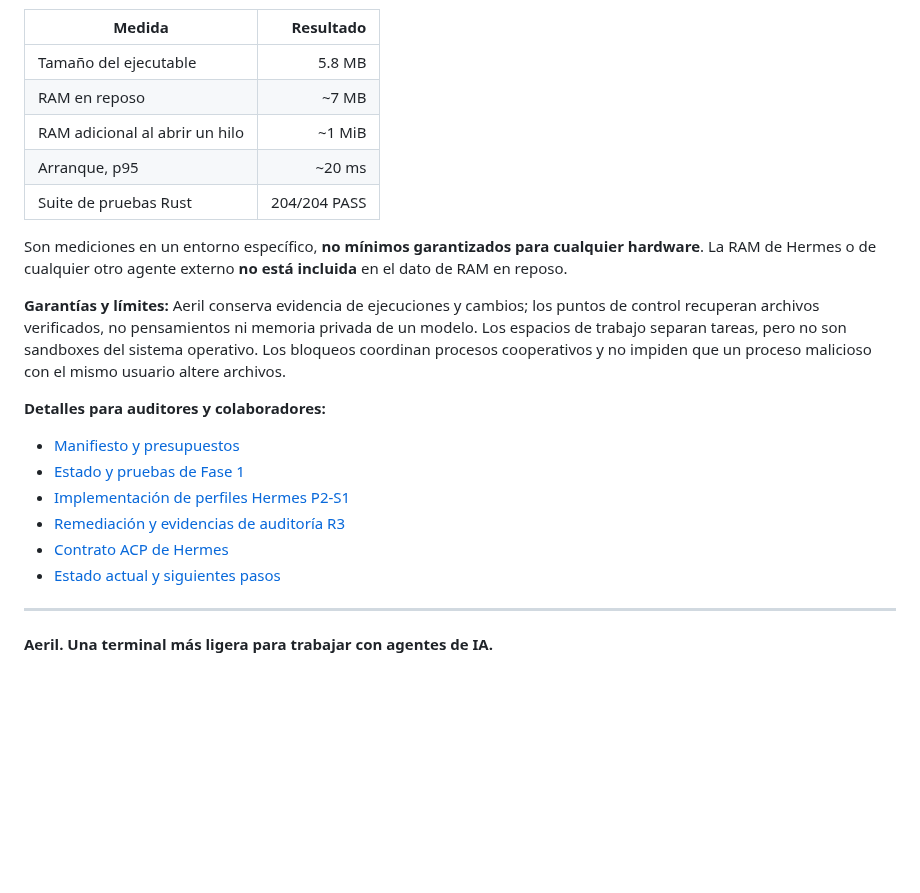
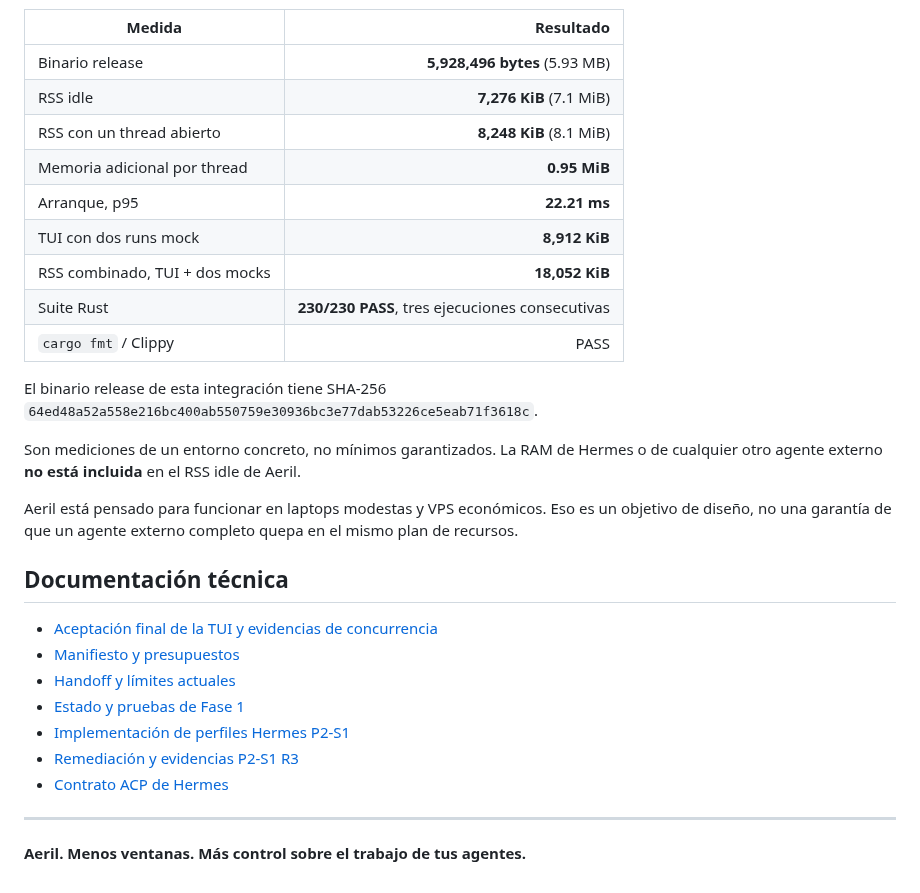
Before and after one commit to elliotsecops/aeril, a Markdown page: README.md, the part around one of its changes. GitHub-like rendering; blank space fills up the shorter version.

```diff
--- a/README.md
+++ b/README.md
@@ -100,25 +72,32 @@ Los detalles de ingeniería viven aquí, no en la presentación del producto.
 
 | Medida | Resultado |
 |---|---:|
-| Tamaño del ejecutable | 5.8 MB |
-| RAM en reposo | ~7 MB |
-| RAM adicional al abrir un hilo | ~1 MiB |
-| Arranque, p95 | ~20 ms |
-| Suite de pruebas Rust | 204/204 PASS |
+| Binario release | **5,928,496 bytes** (5.93 MB) |
+| RSS idle | **7,276 KiB** (7.1 MiB) |
+| RSS con un thread abierto | **8,248 KiB** (8.1 MiB) |
+| Memoria adicional por thread | **0.95 MiB** |
+| Arranque, p95 | **22.21 ms** |
+| TUI con dos runs mock | **8,912 KiB** |
+| RSS combinado, TUI + dos mocks | **18,052 KiB** |
+| Suite Rust | **230/230 PASS**, tres ejecuciones consecutivas |
+| `cargo fmt` / Clippy | PASS |
 
-Son mediciones en un entorno específico, **no mínimos garantizados para cualquier hardware**. La RAM de Hermes o de cualquier otro agente externo **no está incluida** en el dato de RAM en reposo.
+El binario release de esta integración tiene SHA-256 `64ed48a52a558e216bc400ab550759e30936bc3e77dab53226ce5eab71f3618c`.
 
-**Garantías y límites:** Aeril conserva evidencia de ejecuciones y cambios; los puntos de control recuperan archivos verificados, no pensamientos ni memoria privada de un modelo. Los espacios de trabajo separan tareas, pero no son sandboxes del sistema operativo. Los bloqueos coordinan procesos cooperativos y no impiden que un proceso malicioso con el mismo usuario altere archivos.
+Son mediciones de un entorno concreto, no mínimos garantizados. La RAM de Hermes o de cualquier otro agente externo **no está incluida** en el RSS idle de Aeril.
 
-**Detalles para auditores y colaboradores:**
+Aeril está pensado para funcionar en laptops modestas y VPS económicos. Eso es un objetivo de diseño, no una garantía de que un agente externo completo quepa en el mismo plan de recursos.
 
+## Documentación técnica
+
+- [Aceptación final de la TUI y evidencias de concurrencia](docs/phase2-tui-acceptance.md)
 - [Manifiesto y presupuestos](MANIFIESTO.md)
+- [Handoff y límites actuales](HANDOFF.md)
 - [Estado y pruebas de Fase 1](docs/phase1-status.md)
 - [Implementación de perfiles Hermes P2-S1](docs/phase2-s1-implementation.md)
-- [Remediación y evidencias de auditoría R3](docs/phase2-s1-r3-remediation.md)
+- [Remediación y evidencias P2-S1 R3](docs/phase2-s1-r3-remediation.md)
 - [Contrato ACP de Hermes](docs/acp-hermes-spec.md)
-- [Estado actual y siguientes pasos](HANDOFF.md)
 
 ---
 
-**Aeril. Una terminal más ligera para trabajar con agentes de IA.**
+**Aeril. Menos ventanas. Más control sobre el trabajo de tus agentes.**
```
Also changed, not shown: other parts of README.md (+36 -64 lines), docs/assets/aeril-tui-demo.gif (added).
